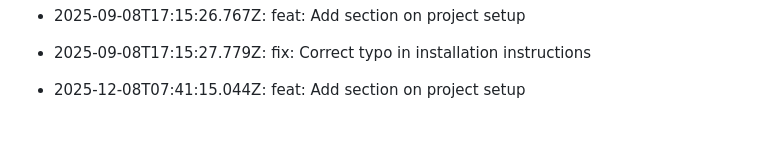
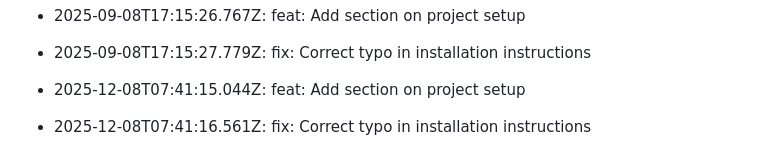
Before and after one commit to utkarsh232005/Utkarsh-portfolio, a Markdown page: README.md, the part around the change. Drawn GitHub-style; blank space fills up the shorter version.

Commit message:
fix: Correct typo in installation instructions

```diff
--- a/README.md
+++ b/README.md
@@ -458,3 +458,5 @@ This log is automatically generated by GitAutomator.
 - 2025-09-08T17:15:27.779Z: fix: Correct typo in installation instructions
 
 - 2025-12-08T07:41:15.044Z: feat: Add section on project setup
+
+- 2025-12-08T07:41:16.561Z: fix: Correct typo in installation instructions
```
